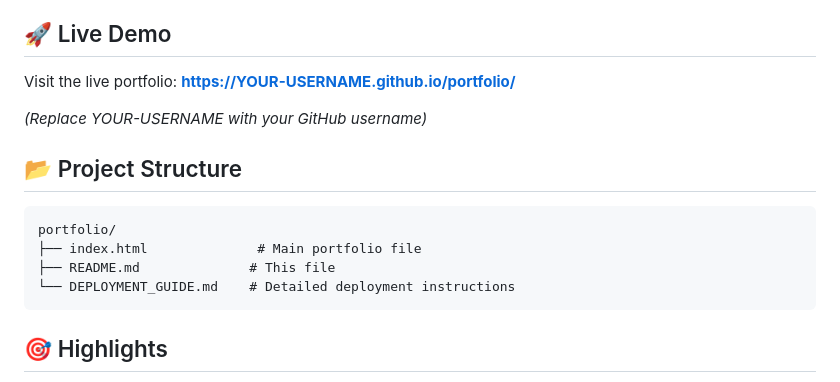
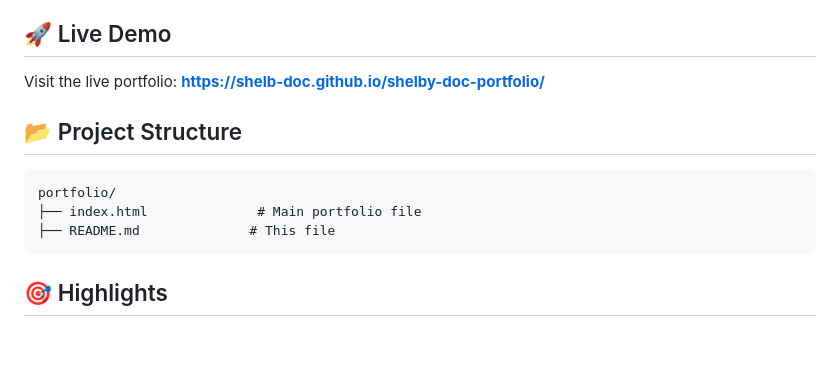
Before and after one commit to shelb-doc/shelby-doc-portfolio, a Markdown page: README.md, the part around the change. GitHub-like rendering; blank space fills up the shorter version.

Commit message:
Update live demo link in README and remove deployment guide reference

````diff
--- a/README.md
+++ b/README.md
@@ -34,9 +34,8 @@ The portfolio embraces a dreamy, professional aesthetic inspired by nighttime se
 
 ## 🚀 Live Demo
 
-Visit the live portfolio: **[https://YOUR-USERNAME.github.io/portfolio/](https://YOUR-USERNAME.github.io/portfolio/)**
+Visit the live portfolio: **[https://shelb-doc.github.io/shelby-doc-portfolio/](https://shelb-doc.github.io/shelby-doc-portfolio/)**
 
-*(Replace YOUR-USERNAME with your GitHub username)*
 
 ## 📂 Project Structure
 
@@ -44,7 +43,6 @@ Visit the live portfolio: **[https://YOUR-USERNAME.github.io/portfolio/](https:/
 portfolio/
 ├── index.html              # Main portfolio file
 ├── README.md              # This file
-└── DEPLOYMENT_GUIDE.md    # Detailed deployment instructions
 ```
 
 ## 🎯 Highlights
````
